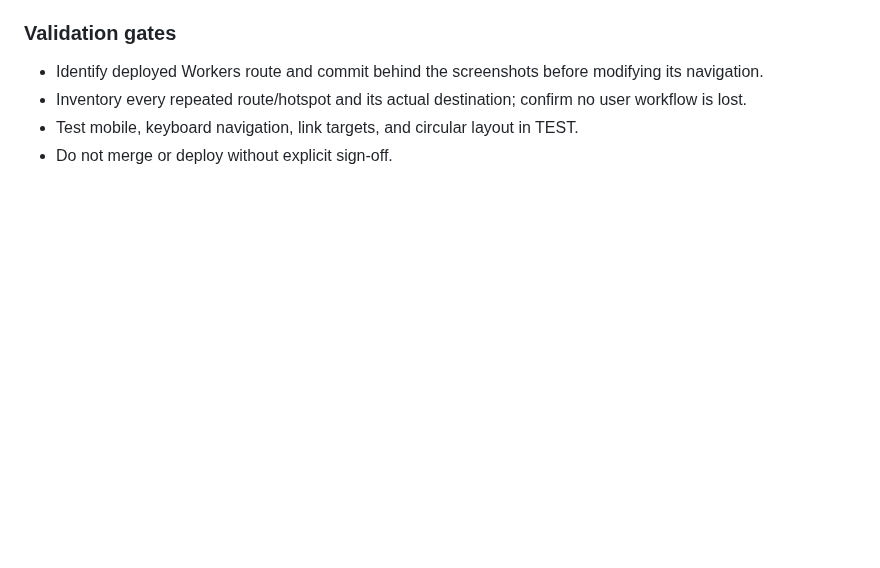
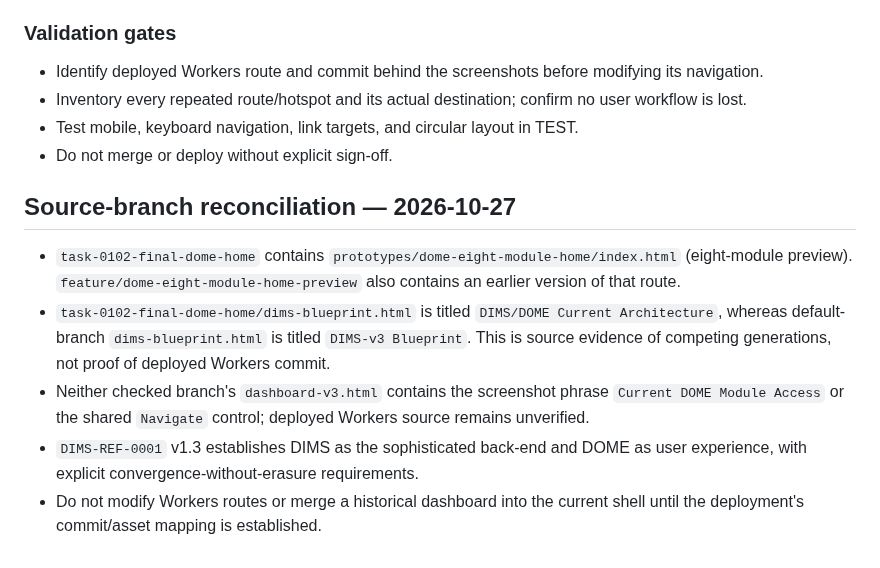
Before and after one commit to Faith-Man/dims-dashboard, a Markdown page: docs/audits/EXTEND-BEFORE-CREATE-PRESERVATION-DEPENDENCY-AUDIT-2026-10-26.md, the part around the change. Rendered like a GitHub page; blank space fills up the shorter version.

Commit message:
docs(test): reconcile DOME preview branches and record Workers source verification gap

```diff
--- a/docs/audits/EXTEND-BEFORE-CREATE-PRESERVATION-DEPENDENCY-AUDIT-2026-10-26.md
+++ b/docs/audits/EXTEND-BEFORE-CREATE-PRESERVATION-DEPENDENCY-AUDIT-2026-10-26.md
@@ -45,3 +45,10 @@ Principle: EXTEND BEFORE CREATE.
 - Inventory every repeated route/hotspot and its actual destination; confirm no user workflow is lost.
 - Test mobile, keyboard navigation, link targets, and circular layout in TEST.
 - Do not merge or deploy without explicit sign-off.
+
+## Source-branch reconciliation — 2026-10-27
+- `task-0102-final-dome-home` contains `prototypes/dome-eight-module-home/index.html` (eight-module preview). `feature/dome-eight-module-home-preview` also contains an earlier version of that route.
+- `task-0102-final-dome-home/dims-blueprint.html` is titled `DIMS/DOME Current Architecture`, whereas default-branch `dims-blueprint.html` is titled `DIMS-v3 Blueprint`. This is source evidence of competing generations, not proof of deployed Workers commit.
+- Neither checked branch's `dashboard-v3.html` contains the screenshot phrase `Current DOME Module Access` or the shared `Navigate` control; deployed Workers source remains unverified.
+- `DIMS-REF-0001` v1.3 establishes DIMS as the sophisticated back-end and DOME as user experience, with explicit convergence-without-erasure requirements.
+- Do not modify Workers routes or merge a historical dashboard into the current shell until the deployment's commit/asset mapping is established.
```
